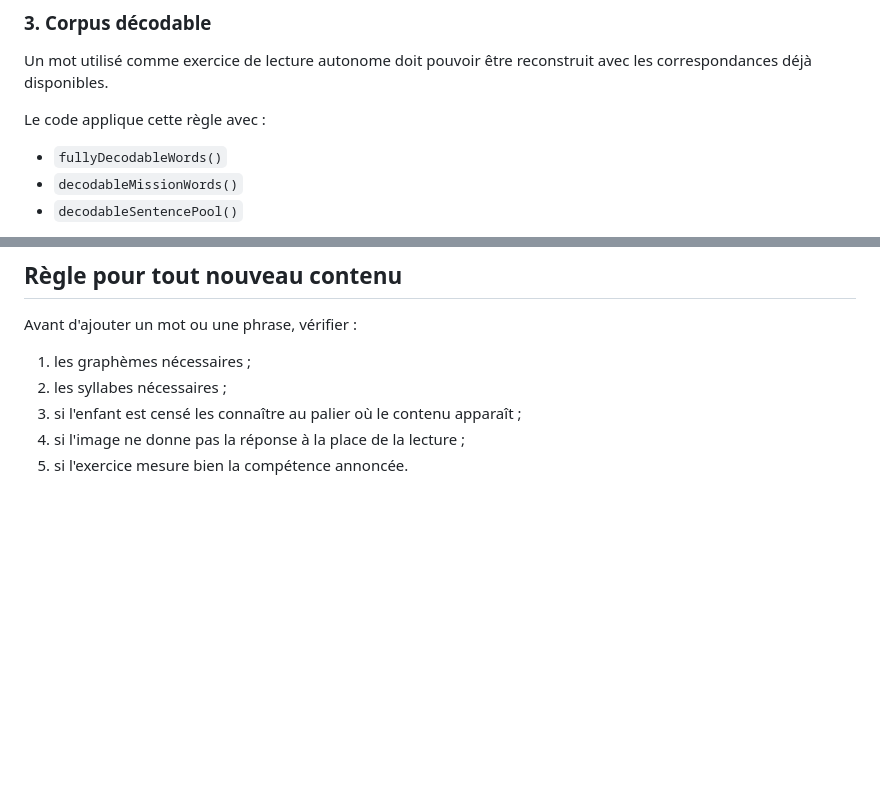
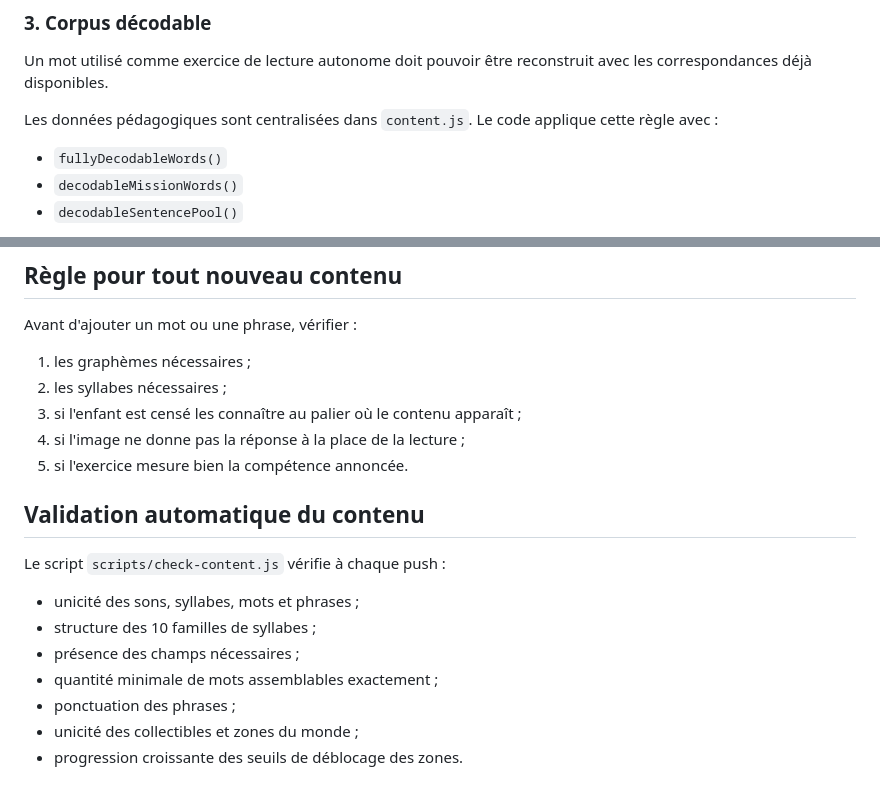
Before and after one commit to neggy-nettah/lecture-cp, a Markdown page: PEDAGOGY.md, 2 parts joined by grey strips. Rendered like a GitHub page; blank space fills up the shorter version.

Commit message:
Document automated content validation

```diff
--- a/PEDAGOGY.md
+++ b/PEDAGOGY.md
@@ -33,7 +33,7 @@ Les structures plus complexes seront ajoutées progressivement.
 
 Un mot utilisé comme exercice de lecture autonome doit pouvoir être reconstruit avec les correspondances déjà disponibles.
 
-Le code applique cette règle avec :
+Les données pédagogiques sont centralisées dans `content.js`. Le code applique cette règle avec :
 
 - `fullyDecodableWords()`
 - `decodableMissionWords()`
@@ -135,3 +135,15 @@ Avant d'ajouter un mot ou une phrase, vérifier :
 3. si l'enfant est censé les connaître au palier où le contenu apparaît ;
 4. si l'image ne donne pas la réponse à la place de la lecture ;
 5. si l'exercice mesure bien la compétence annoncée.
+
+## Validation automatique du contenu
+
+Le script `scripts/check-content.js` vérifie à chaque push :
+
+- unicité des sons, syllabes, mots et phrases ;
+- structure des 10 familles de syllabes ;
+- présence des champs nécessaires ;
+- quantité minimale de mots assemblables exactement ;
+- ponctuation des phrases ;
+- unicité des collectibles et zones du monde ;
+- progression croissante des seuils de déblocage des zones.
```
